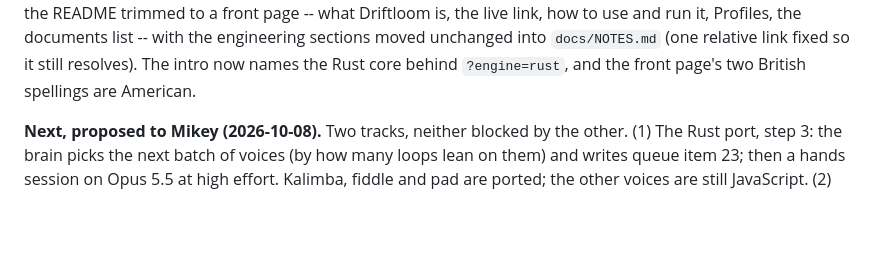
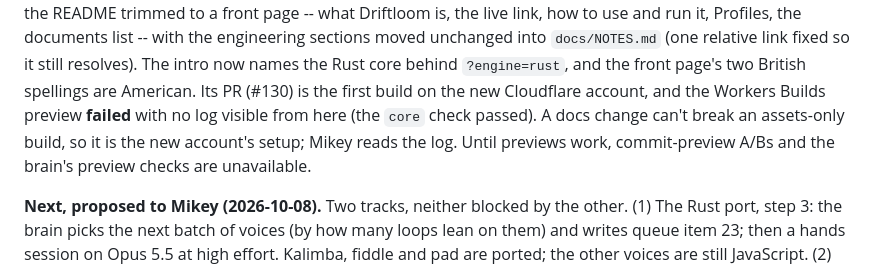
Before and after one commit to Kruu-Mikey/driftloom, a Markdown page: docs/BRAIN.md, the part around the change. Drawn GitHub-style; blank space fills up the shorter version.

Commit message:
State: the first preview build on the new account failed
Co-Authored-By: Claude Opus 5.5 <noreply@anthropic.com>
Claude-Session: https://claude.ai/code/session_01AVscaD3WRRQXzF5tcnr6gW

```diff
--- a/docs/BRAIN.md
+++ b/docs/BRAIN.md
@@ -420,6 +420,11 @@ it, Profiles, the documents list -- with the engineering sections moved
 unchanged into `docs/NOTES.md` (one relative link fixed so it still
 resolves). The intro now names the Rust core behind `?engine=rust`, and
 the front page's two British spellings are American.
+Its PR (#130) is the first build on the new Cloudflare account, and the
+Workers Builds preview **failed** with no log visible from here (the
+`core` check passed). A docs change can't break an assets-only build, so
+it is the new account's setup; Mikey reads the log. Until previews work,
+commit-preview A/Bs and the brain's preview checks are unavailable.
 
 **Next, proposed to Mikey (2026-10-08).** Two tracks, neither blocked
 by the other. (1) The Rust port, step 3: the brain picks the next batch
```
